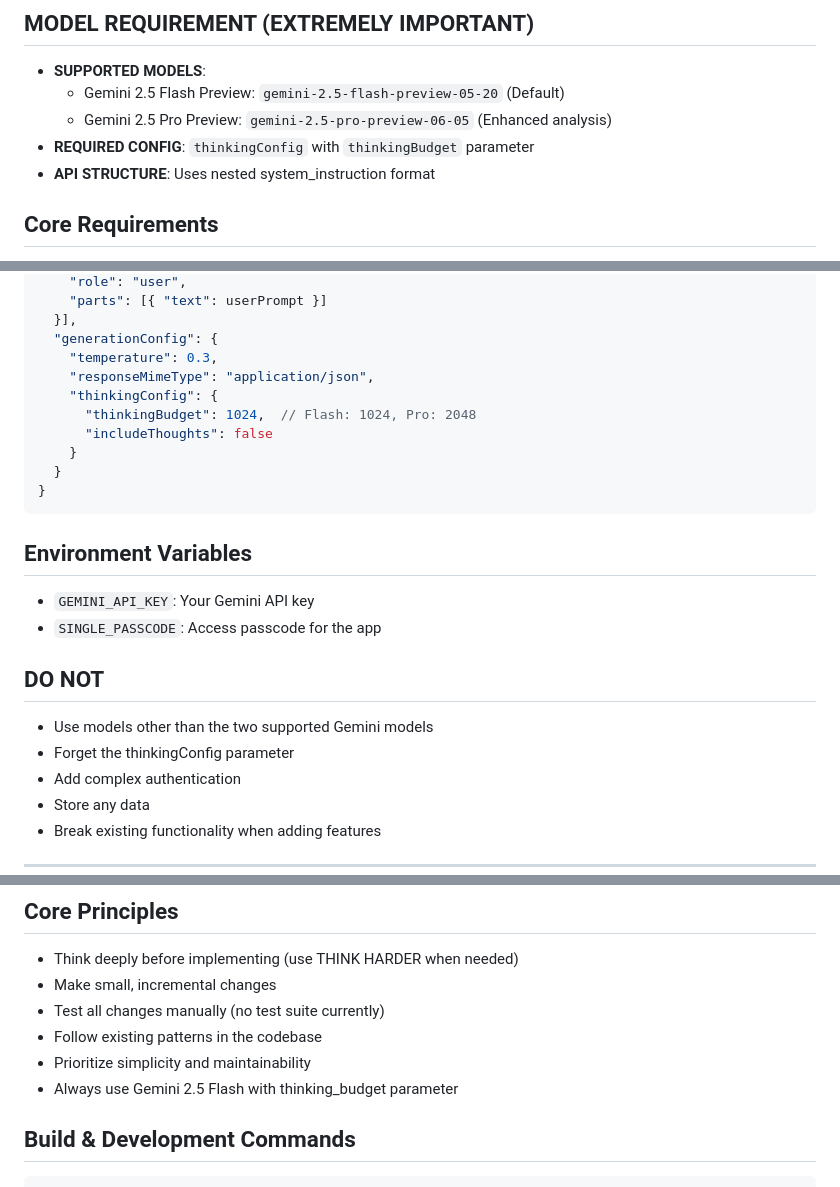
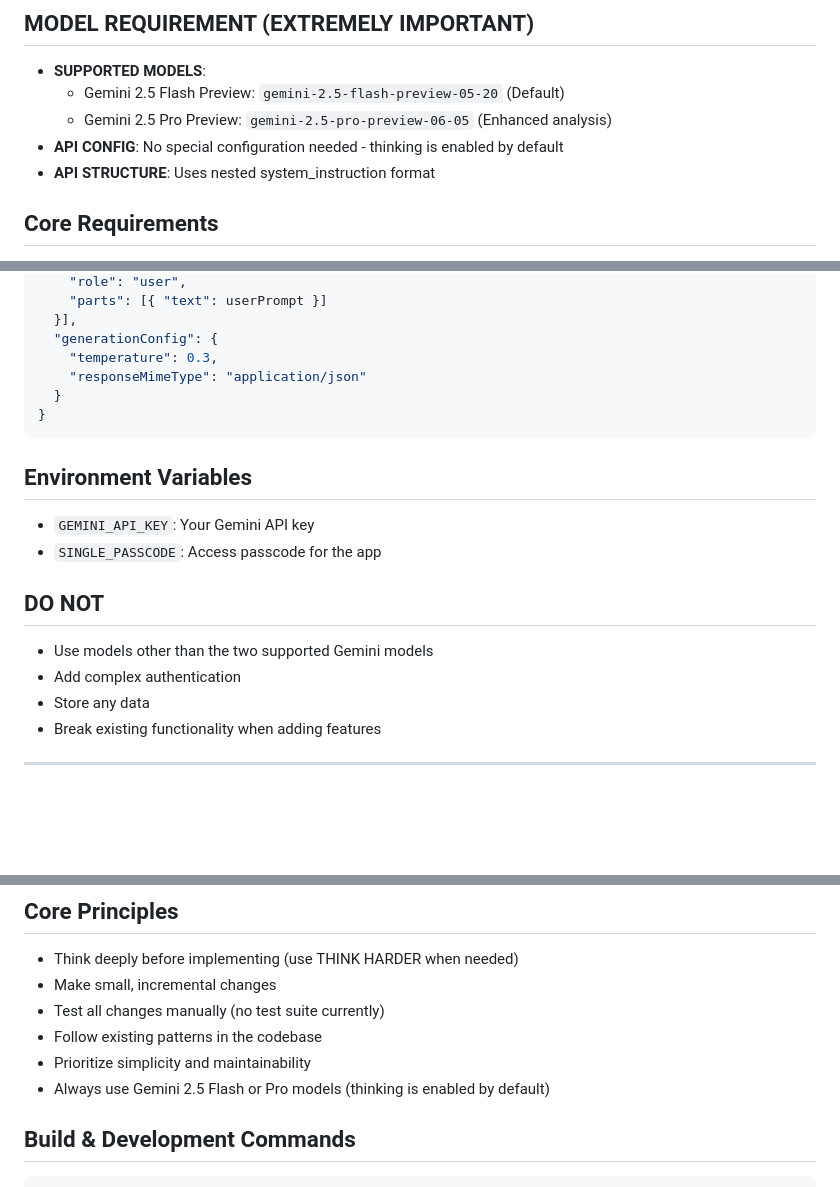
Before and after one commit to joshs1017dev/reekap-dev, a Markdown page: CLAUDE.md, 3 parts joined by grey strips. Drawn GitHub-style; blank space fills up the shorter version.

Commit message:
docs: Update CLAUDE.md to reflect thinkingConfig removal
- Removed thinkingConfig requirements from API configuration
- Updated instructions to note thinking is enabled by default
- Cleaned up outdated references to thinking_budget parameter

🤖 Generated with [Claude Code](https://claude.ai/code)

Co-Authored-By: Claude <noreply@anthropic.com>

````diff
--- a/CLAUDE.md
+++ b/CLAUDE.md
@@ -4,7 +4,7 @@
 - **SUPPORTED MODELS**:
   - Gemini 2.5 Flash Preview: `gemini-2.5-flash-preview-05-20` (Default)
   - Gemini 2.5 Pro Preview: `gemini-2.5-pro-preview-06-05` (Enhanced analysis)
-- **REQUIRED CONFIG**: `thinkingConfig` with `thinkingBudget` parameter
+- **API CONFIG**: No special configuration needed - thinking is enabled by default
 - **API STRUCTURE**: Uses nested system_instruction format
 
 ## Core Requirements
@@ -41,11 +41,7 @@ const API_URL = `https://generativelanguage.googleapis.com/v1beta/models/${model
   }],
   "generationConfig": {
     "temperature": 0.3,
-    "responseMimeType": "application/json",
-    "thinkingConfig": {
-      "thinkingBudget": 1024,  // Flash: 1024, Pro: 2048
-      "includeThoughts": false
-    }
+    "responseMimeType": "application/json"
   }
 }
 ```
@@ -56,7 +52,6 @@ const API_URL = `https://generativelanguage.googleapis.com/v1beta/models/${model
 
 ## DO NOT
 - Use models other than the two supported Gemini models
-- Forget the thinkingConfig parameter
 - Add complex authentication
 - Store any data
 - Break existing functionality when adding features
@@ -76,7 +71,7 @@ Description: Web app that analyzes meeting transcriptions and generates structur
 - Test all changes manually (no test suite currently)
 - Follow existing patterns in the codebase
 - Prioritize simplicity and maintainability
-- Always use Gemini 2.5 Flash with thinking_budget parameter
+- Always use Gemini 2.5 Flash or Pro models (thinking is enabled by default)
 
 ## Build & Development Commands
 ```bash
````
Also changed, not shown: other parts of CLAUDE.md (+1 -1 lines).
